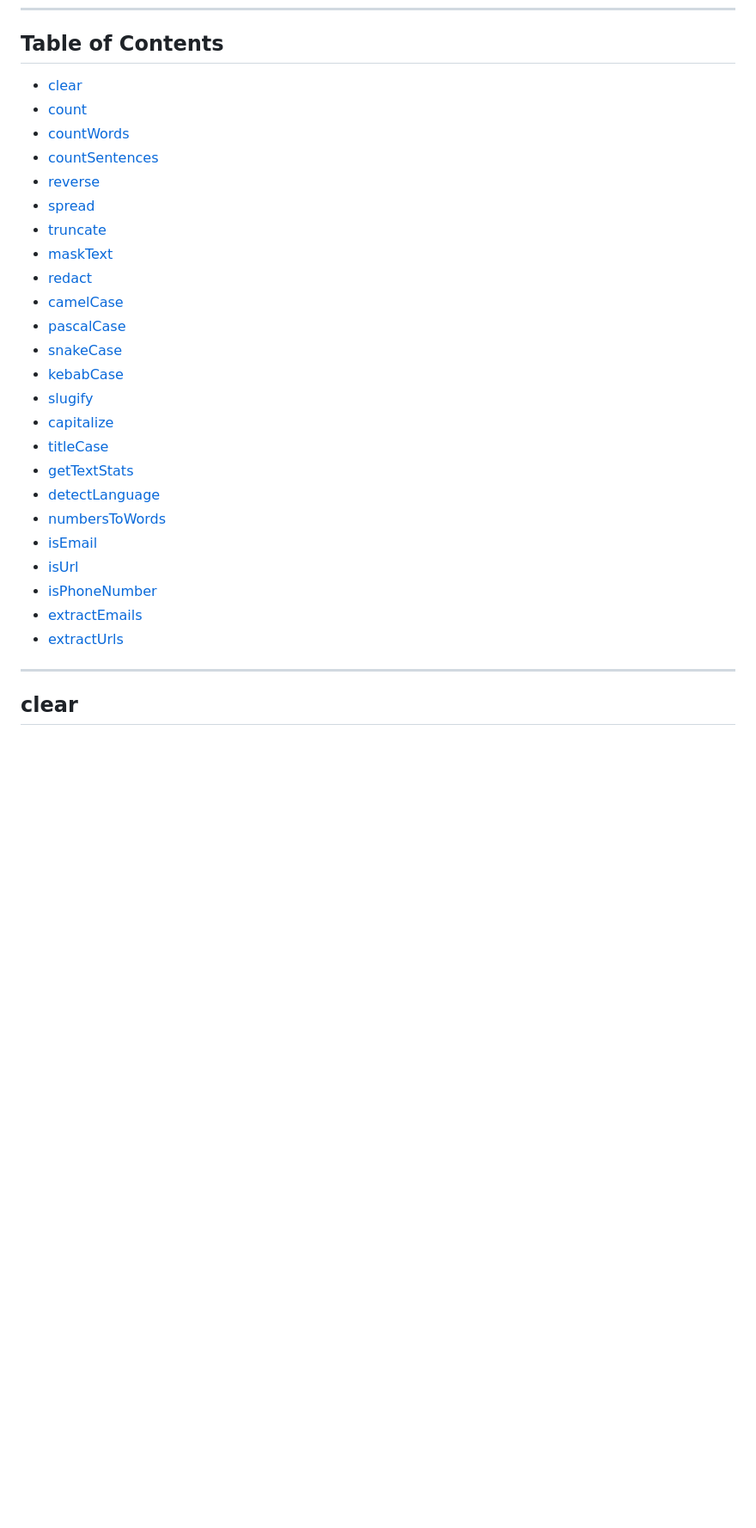
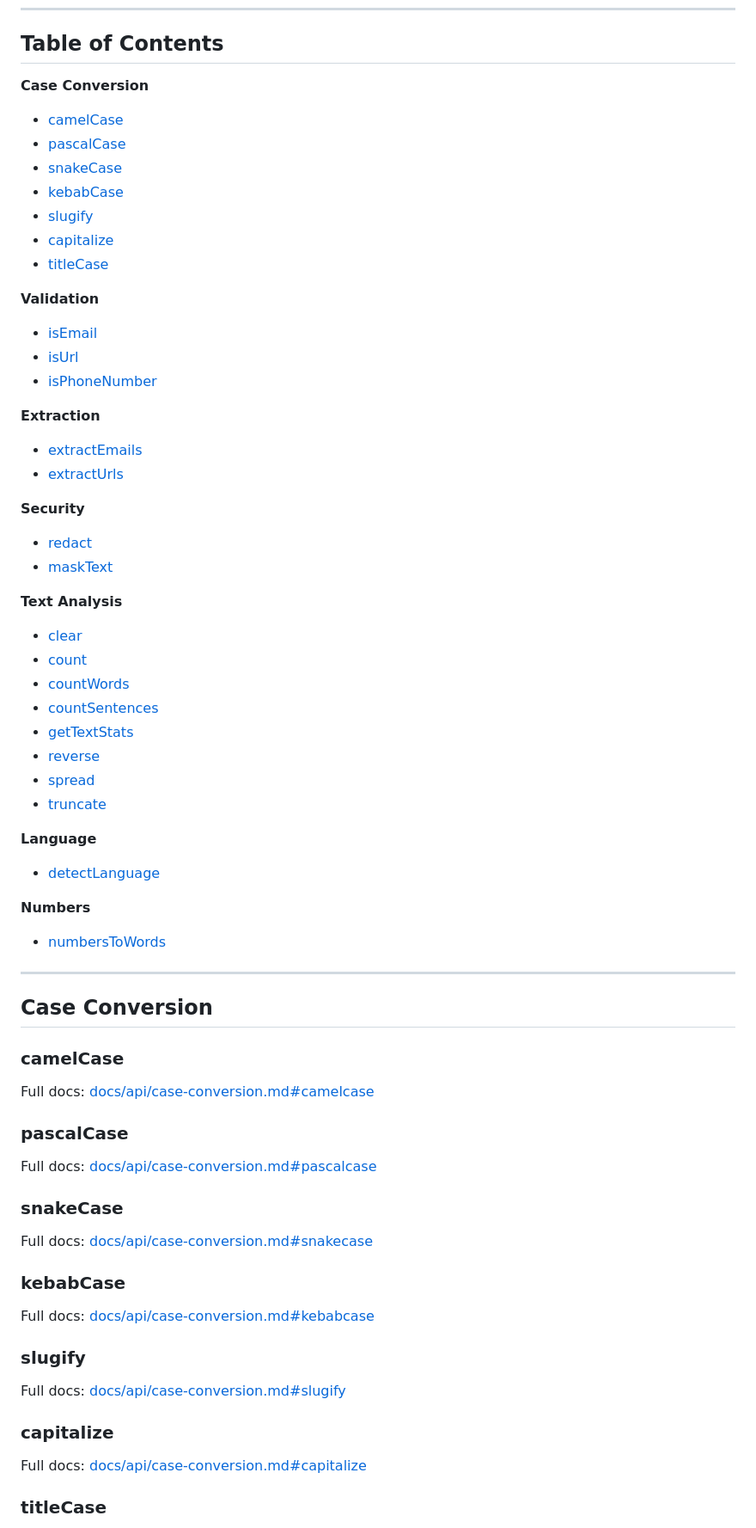
Before and after one commit to Monsieur-Nico/textConvert, a Markdown page: docs/API.md, the part around one of its changes. Shown at 86% size. GitHub-like rendering; blank space fills up the shorter version.

```diff
--- a/docs/API.md
+++ b/docs/API.md
@@ -14,15 +14,8 @@ Detailed documentation for every function has moved into per-category files unde
 
 ## Table of Contents
 
-- [clear](#clear)
-- [count](#count)
-- [countWords](#countwords)
-- [countSentences](#countsentences)
-- [reverse](#reverse)
-- [spread](#spread)
-- [truncate](#truncate)
-- [maskText](#masktext)
-- [redact](#redact)
+**Case Conversion**
+
 - [camelCase](#camelcase)
 - [pascalCase](#pascalcase)
 - [snakeCase](#snakecase)
@@ -30,15 +23,69 @@ Detailed documentation for every function has moved into per-category files unde
 - [slugify](#slugify)
 - [capitalize](#capitalize)
 - [titleCase](#titlecase)
-- [getTextStats](#gettextstats)
-- [detectLanguage](#detectlanguage)
-- [numbersToWords](#numberstowords)
+
+**Validation**
+
 - [isEmail](#isemail)
 - [isUrl](#isurl)
 - [isPhoneNumber](#isphonenumber)
+
+**Extraction**
+
 - [extractEmails](#extractemails)
 - [extractUrls](#extracturls)
 
+**Security**
+
+- [redact](#redact)
+- [maskText](#masktext)
+
+**Text Analysis**
+
+- [clear](#clear)
+- [count](#count)
+- [countWords](#countwords)
+- [countSentences](#countsentences)
+- [getTextStats](#gettextstats)
+- [reverse](#reverse)
+- [spread](#spread)
+- [truncate](#truncate)
+
+**Language**
+
+- [detectLanguage](#detectlanguage)
+
+**Numbers**
+
+- [numbersToWords](#numberstowords)
+
 ---
 
-## clear
+## Case Conversion
+
+### camelCase
+
+Full docs: [docs/api/case-conversion.md#camelcase](api/case-conversion.md#camelcase)
+
+### pascalCase
+
+Full docs: [docs/api/case-conversion.md#pascalcase](api/case-conversion.md#pascalcase)
+
+### snakeCase
+
+Full docs: [docs/api/case-conversion.md#snakecase](api/case-conversion.md#snakecase)
+
+### kebabCase
+
+Full docs: [docs/api/case-conversion.md#kebabcase](api/case-conversion.md#kebabcase)
+
+### slugify
+
+Full docs: [docs/api/case-conversion.md#slugify](api/case-conversion.md#slugify)
+
+### capitalize
+
+Full docs: [docs/api/case-conversion.md#capitalize](api/case-conversion.md#capitalize)
+
+### titleCase
+
```
Also changed, not shown: other parts of docs/API.md (+61 -108 lines).
